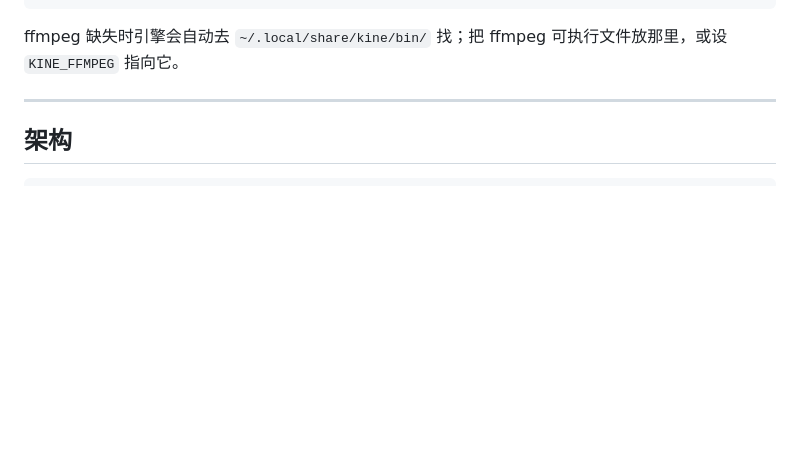
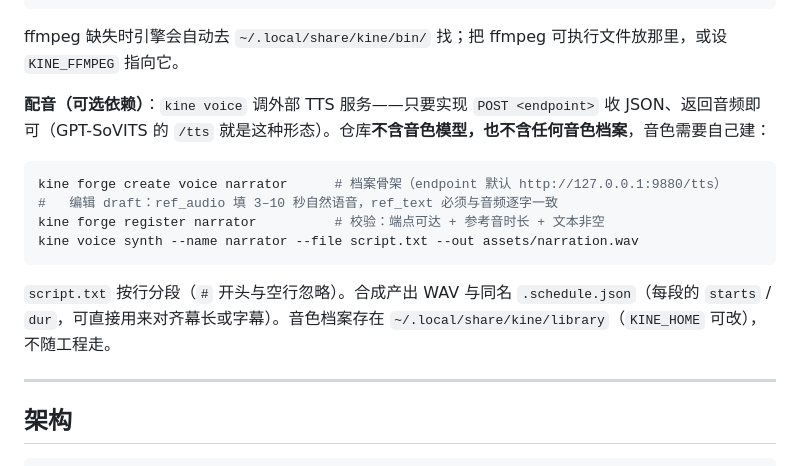
Before and after one commit to Mentha-Azure/kine-video, a Markdown page: README.md, the part around one of its changes. Rendered like a GitHub page; blank space fills up the shorter version.

````diff
--- a/README.md
+++ b/README.md
@@ -84,6 +108,17 @@ py/kine-py/.venv/Scripts/pip install -r py/kine-py/requirements.txt   # Windows
 ```
 
 ffmpeg 缺失时引擎会自动去 `~/.local/share/kine/bin/` 找；把 ffmpeg 可执行文件放那里，或设 `KINE_FFMPEG` 指向它。
+
+**配音（可选依赖）**：`kine voice` 调外部 TTS 服务——只要实现 `POST <endpoint>` 收 JSON、返回音频即可（GPT-SoVITS 的 `/tts` 就是这种形态）。仓库**不含音色模型，也不含任何音色档案**，音色需要自己建：
+
+```bash
+kine forge create voice narrator      # 档案骨架（endpoint 默认 http://127.0.0.1:9880/tts）
+#   编辑 draft：ref_audio 填 3–10 秒自然语音，ref_text 必须与音频逐字一致
+kine forge register narrator          # 校验：端点可达 + 参考音时长 + 文本非空
+kine voice synth --name narrator --file script.txt --out assets/narration.wav
+```
+
+`script.txt` 按行分段（`#` 开头与空行忽略）。合成产出 WAV 与同名 `.schedule.json`（每段的 `starts` / `dur`，可直接用来对齐幕长或字幕）。音色档案存在 `~/.local/share/kine/library`（`KINE_HOME` 可改），不随工程走。
 
 ---
 
````
Also changed, not shown: other parts of README.md (+24 -0 lines), AGENTS.md (+1 -0 lines).
